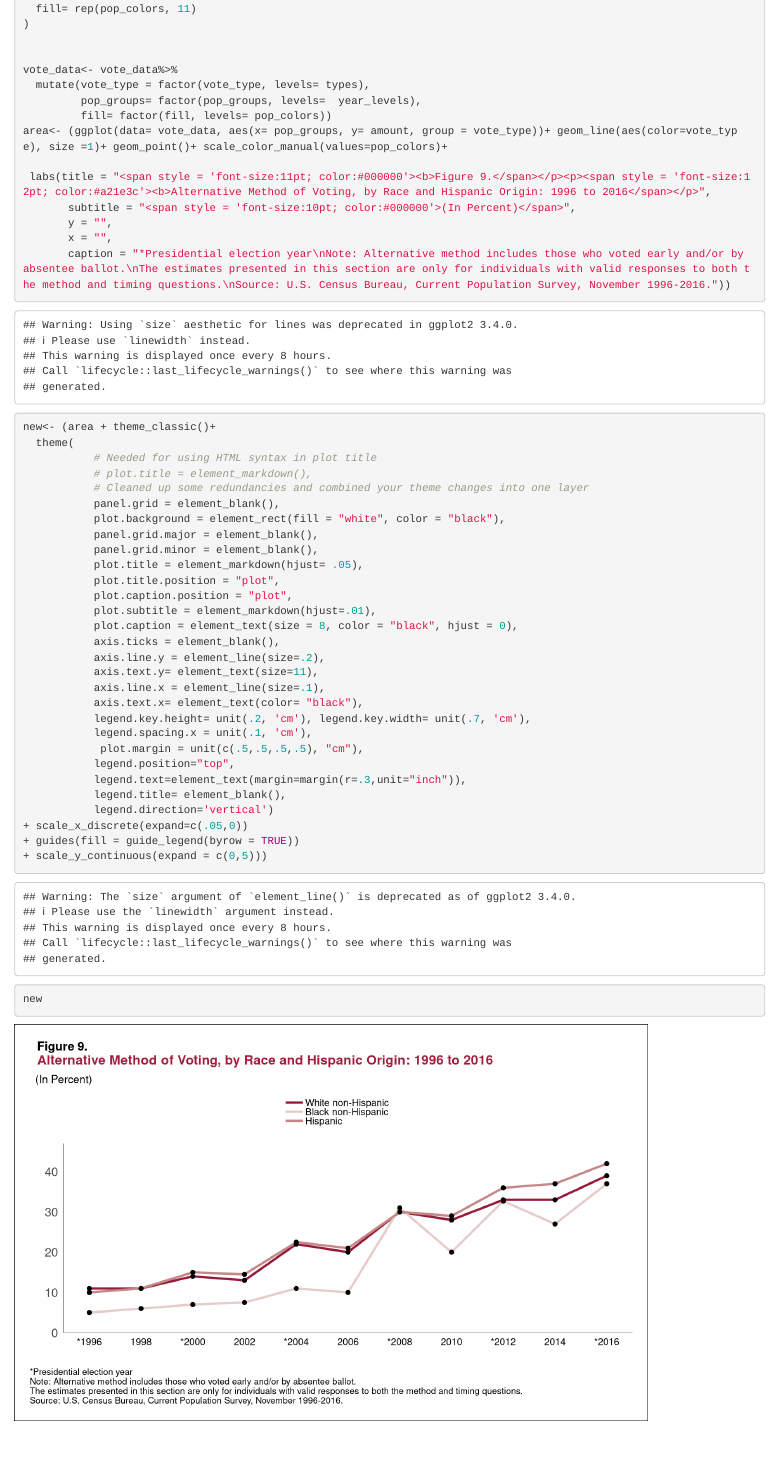
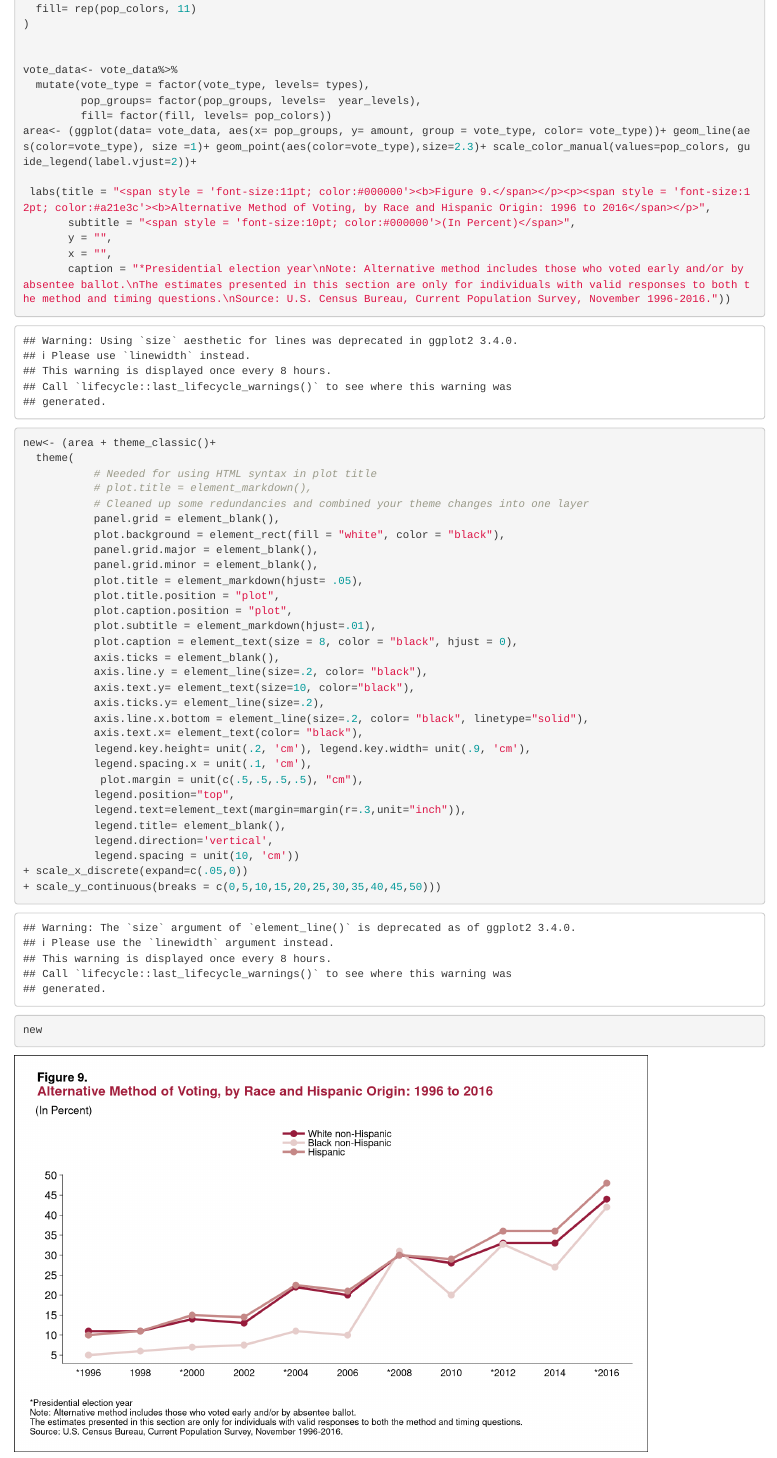
Before and after one commit to Ldavis9997/Slow-Reveal-Graphs, an R Markdown document (Figure 9.Rmd): the page in a window 1100 px wide, from 910 px down. Rendered offline with R 4.5, knitr and Pandoc, with nearby package versions; code that draws random numbers runs with fixed seeds of ours.

Commit message:
Trying to fix legend spacing

````diff
--- a/Figure 9.Rmd
+++ b/Figure 9.Rmd
@@ -37,7 +37,7 @@ vote_data<- vote_data%>%
   mutate(vote_type = factor(vote_type, levels= types),
          pop_groups= factor(pop_groups, levels=  year_levels),
          fill= factor(fill, levels= pop_colors))
-area<- (ggplot(data= vote_data, aes(x= pop_groups, y= amount, group = vote_type))+ geom_line(aes(color=vote_type), size =1)+ geom_point()+ scale_color_manual(values=pop_colors)+
+area<- (ggplot(data= vote_data, aes(x= pop_groups, y= amount, group = vote_type, color= vote_type))+ geom_line(aes(color=vote_type), size =1)+ geom_point(aes(color=vote_type),size=2.3)+ scale_color_manual(values=pop_colors, guide_legend(label.vjust=2))+
 
  labs(title = "<span style = 'font-size:11pt; color:#000000'><b>Figure 9.</span></p><p><span style = 'font-size:12pt; color:#a21e3c'><b>Alternative Method of Voting, by Race and Hispanic Origin: 1996 to 2016</span></p>",
        subtitle = "<span style = 'font-size:10pt; color:#000000'>(In Percent)</span>",
@@ -61,20 +61,21 @@ new<- (area + theme_classic()+
            plot.subtitle = element_markdown(hjust=.01),
            plot.caption = element_text(size = 8, color = "black", hjust = 0),
            axis.ticks = element_blank(),
-           axis.line.y = element_line(size=.2),
-           axis.text.y= element_text(size=11),
-           axis.line.x = element_line(size=.1),
+           axis.line.y = element_line(size=.2, color= "black"),
+           axis.text.y= element_text(size=10, color="black"),
+           axis.ticks.y= element_line(size=.2),
+           axis.line.x.bottom = element_line(size=.2, color= "black", linetype="solid"),
            axis.text.x= element_text(color= "black"),
-           legend.key.height= unit(.2, 'cm'), legend.key.width= unit(.7, 'cm'),
+           legend.key.height= unit(.2, 'cm'), legend.key.width= unit(.9, 'cm'),
            legend.spacing.x = unit(.1, 'cm'),
             plot.margin = unit(c(.5,.5,.5,.5), "cm"),
            legend.position="top",
            legend.text=element_text(margin=margin(r=.3,unit="inch")),
            legend.title= element_blank(),
-           legend.direction='vertical')
+           legend.direction='vertical',
+           legend.spacing = unit(10, 'cm'))
 + scale_x_discrete(expand=c(.05,0))
-+ guides(fill = guide_legend(byrow = TRUE))
-+ scale_y_continuous(expand = c(0,5)))
++ scale_y_continuous(breaks = c(0,5,10,15,20,25,30,35,40,45,50)))
 new
 
 ```
````
Also changed, not shown: Figure 9.Rmd (2 more changed lines).
